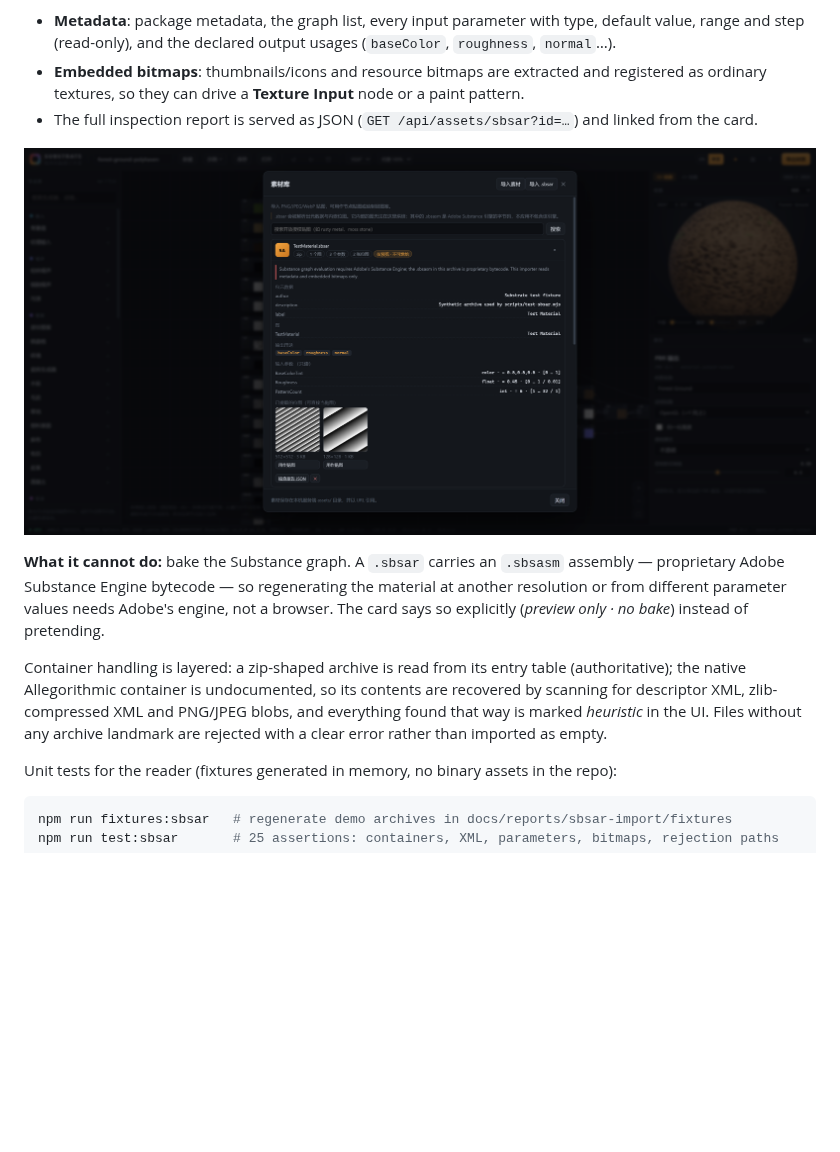
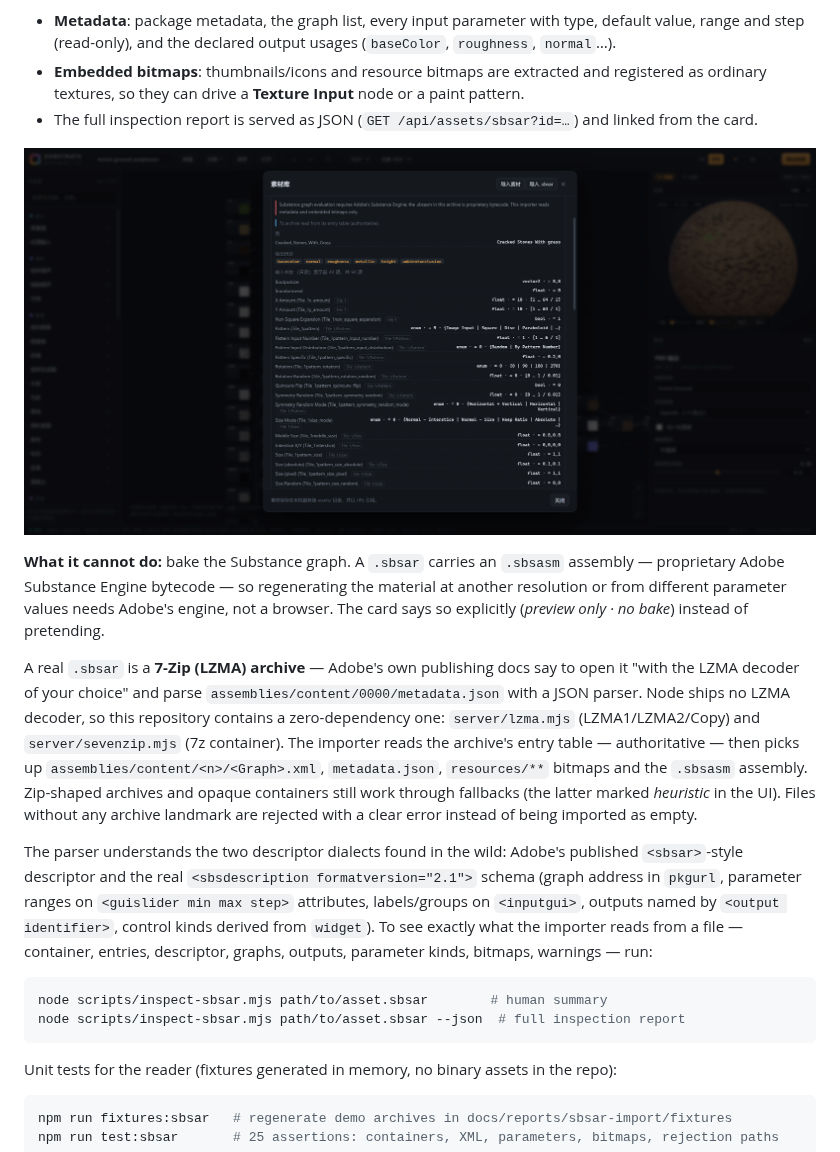
Before and after one commit to huanghaiyang/substrate, a Markdown page: README.md, the part around the change. GitHub-like rendering; pictures changed too: docs/screenshots/17-substance-archive-import.png; blank space fills up the shorter version.

````diff
--- a/README.md
+++ b/README.md
@@ -743,10 +743,25 @@ Adobe Substance Engine bytecode — so regenerating the material at another reso
 parameter values needs Adobe's engine, not a browser. The card says so explicitly
 (*preview only · no bake*) instead of pretending.
 
-Container handling is layered: a zip-shaped archive is read from its entry table (authoritative); the
-native Allegorithmic container is undocumented, so its contents are recovered by scanning for descriptor
-XML, zlib-compressed XML and PNG/JPEG blobs, and everything found that way is marked *heuristic* in the UI.
-Files without any archive landmark are rejected with a clear error rather than imported as empty.
+A real `.sbsar` is a **7-Zip (LZMA) archive** — Adobe's own publishing docs say to open it "with the LZMA
+decoder of your choice" and parse `assemblies/content/0000/metadata.json` with a JSON parser. Node ships no
+LZMA decoder, so this repository contains a zero-dependency one: `server/lzma.mjs` (LZMA1/LZMA2/Copy) and
+`server/sevenzip.mjs` (7z container). The importer reads the archive's entry table — authoritative — then
+picks up `assemblies/content/<n>/<Graph>.xml`, `metadata.json`, `resources/**` bitmaps and the `.sbsasm`
+assembly. Zip-shaped archives and opaque containers still work through fallbacks (the latter marked
+*heuristic* in the UI). Files without any archive landmark are rejected with a clear error instead of being
+imported as empty.
+
+The parser understands the two descriptor dialects found in the wild: Adobe's published `<sbsar>`-style
+descriptor and the real `<sbsdescription formatversion="2.1">` schema (graph address in `pkgurl`,
+parameter ranges on `<guislider min max step>` attributes, labels/groups on `<inputgui>`, outputs named by
+`<output identifier>`, control kinds derived from `widget`). To see exactly what the importer reads from a
+file — container, entries, descriptor, graphs, outputs, parameter kinds, bitmaps, warnings — run:
+
+```bash
+node scripts/inspect-sbsar.mjs path/to/asset.sbsar        # human summary
+node scripts/inspect-sbsar.mjs path/to/asset.sbsar --json  # full inspection report
+```
 
 Unit tests for the reader (fixtures generated in memory, no binary assets in the repo):
 
````
Also changed, not shown: README.zh-CN.md (+16 -3 lines), 9 other files.
